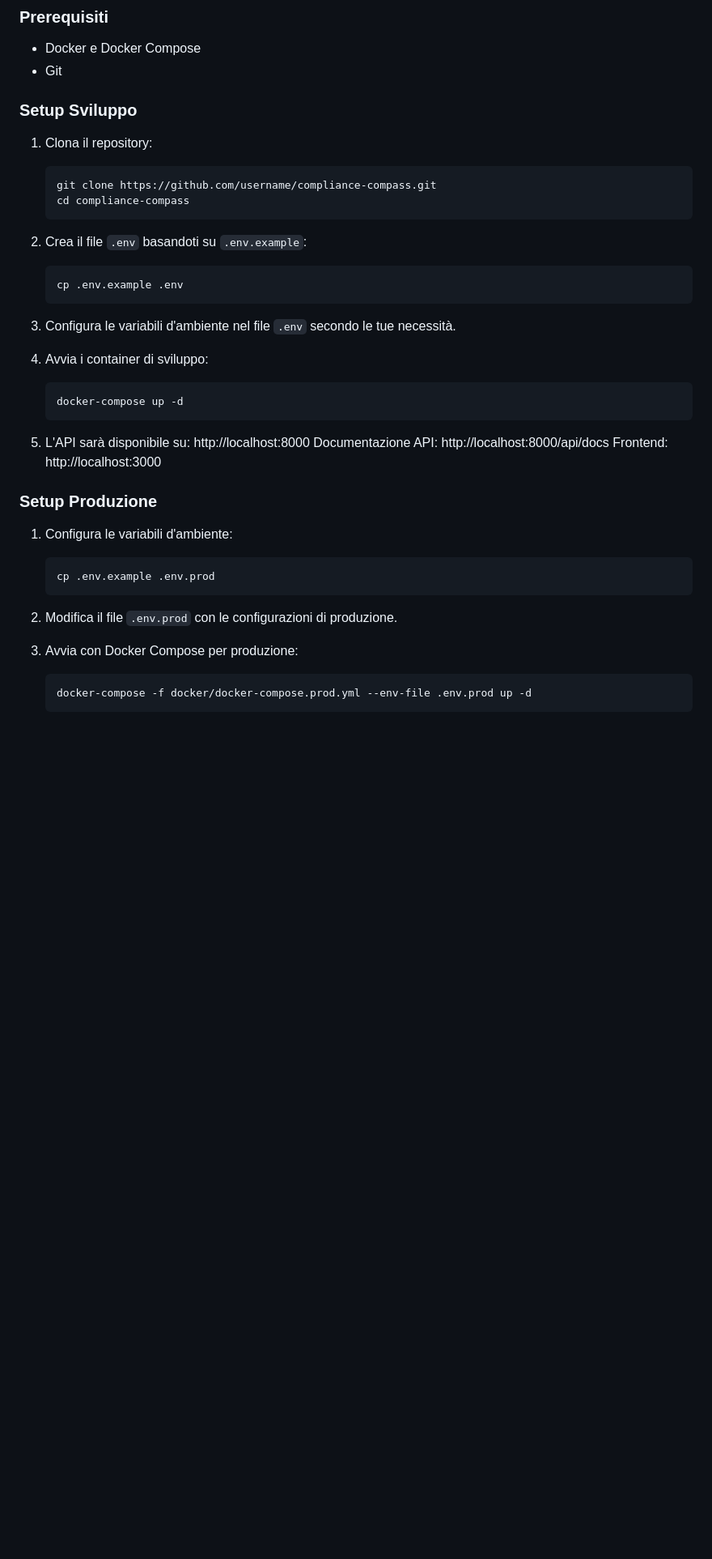
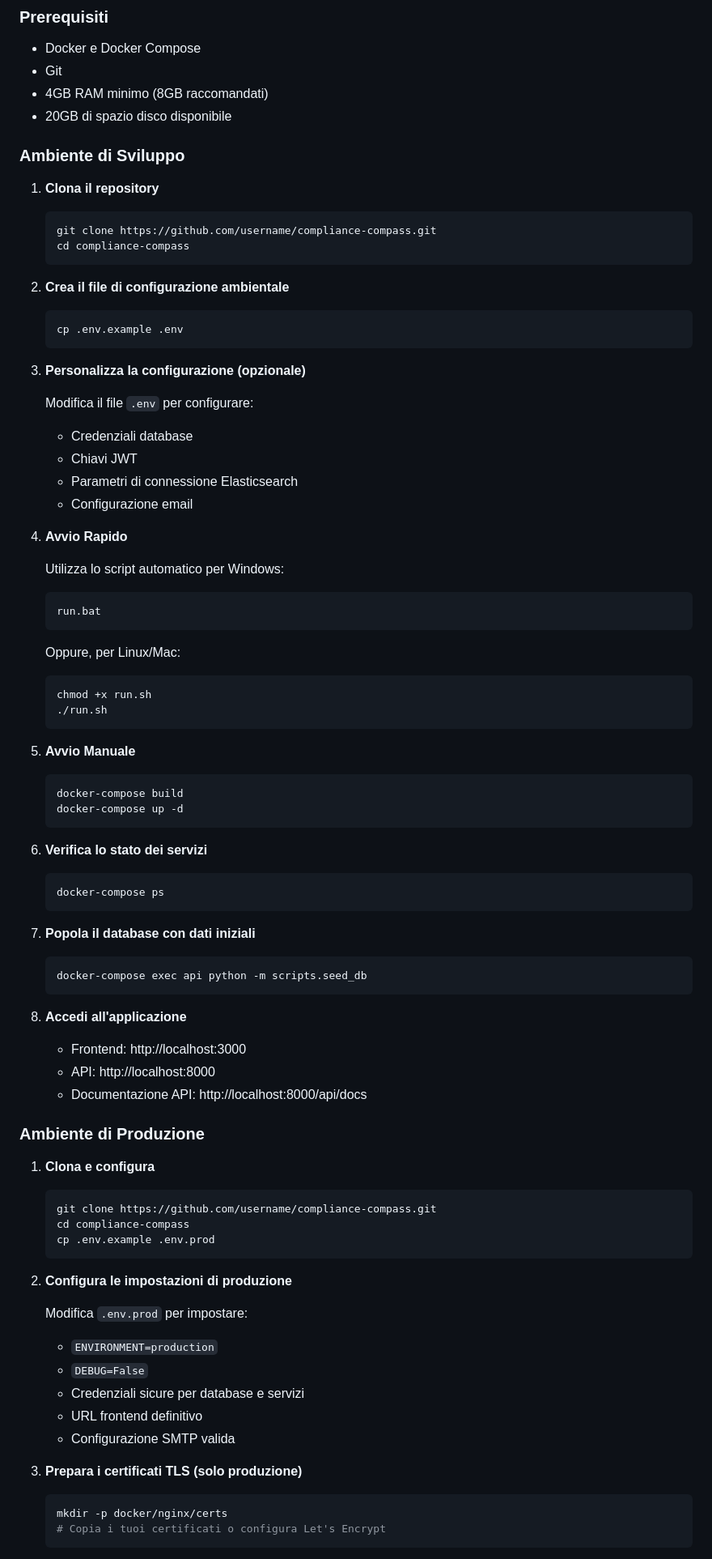
Before and after one commit to Armand2002/ComplianceCompass, a Markdown page: README.md, the part around one of its changes. Shown at 81% size. Rendered like a GitHub page; blank space fills up the shorter version.

Commit message:
readme aggiornato

````diff
--- a/README.md
+++ b/README.md
@@ -24,42 +24,85 @@ Piattaforma wiki collaborativa per semplificare la comprensione delle normative
 
 - Docker e Docker Compose
 - Git
+- 4GB RAM minimo (8GB raccomandati)
+- 20GB di spazio disco disponibile
 
-### Setup Sviluppo
+### Ambiente di Sviluppo
 
-1. Clona il repository:
+1. **Clona il repository**
    ```bash
    git clone https://github.com/username/compliance-compass.git
    cd compliance-compass
    ```
 
-2. Crea il file `.env` basandoti su `.env.example`:
+2. **Crea il file di configurazione ambientale**
    ```bash
    cp .env.example .env
    ```
 
-3. Configura le variabili d'ambiente nel file `.env` secondo le tue necessità.
+3. **Personalizza la configurazione (opzionale)**
 
-4. Avvia i container di sviluppo:
+   Modifica il file `.env` per configurare:
+   - Credenziali database
+   - Chiavi JWT
+   - Parametri di connessione Elasticsearch
+   - Configurazione email
+
+4. **Avvio Rapido**
+
+   Utilizza lo script automatico per Windows:
    ```bash
+   run.bat
+   ```
+
+   Oppure, per Linux/Mac:
+   ```bash
+   chmod +x run.sh
+   ./run.sh
+   ```
+
+5. **Avvio Manuale**
+   ```bash
+   docker-compose build
    docker-compose up -d
    ```
 
-5. L'API sarà disponibile su: http://localhost:8000
-   Documentazione API: http://localhost:8000/api/docs
-   Frontend: http://localhost:3000
+6. **Verifica lo stato dei servizi**
+   ```bash
+   docker-compose ps
+   ```
 
-### Setup Produzione
+7. **Popola il database con dati iniziali**
+   ```bash
+   docker-compose exec api python -m scripts.seed_db
+   ```
 
-1. Configura le variabili d'ambiente:
+8. **Accedi all'applicazione**
+   - Frontend: http://localhost:3000
+   - API: http://localhost:8000
+   - Documentazione API: http://localhost:8000/api/docs
+
+### Ambiente di Produzione
+
+1. **Clona e configura**
    ```bash
+   git clone https://github.com/username/compliance-compass.git
+   cd compliance-compass
    cp .env.example .env.prod
    ```
 
-2. Modifica il file `.env.prod` con le configurazioni di produzione.
+2. **Configura le impostazioni di produzione**
 
-3. Avvia con Docker Compose per produzione:
+   Modifica `.env.prod` per impostare:
+   - `ENVIRONMENT=production`
+   - `DEBUG=False`
+   - Credenziali sicure per database e servizi
+   - URL frontend definitivo
+   - Configurazione SMTP valida
+
+3. **Prepara i certificati TLS (solo produzione)**
    ```bash
-   docker-compose -f docker/docker-compose.prod.yml --env-file .env.prod up -d
+   mkdir -p docker/nginx/certs
+   # Copia i tuoi certificati o configura Let's Encrypt
    ```
 
````
Also changed, not shown: other parts of README.md (+129 -1 lines).
